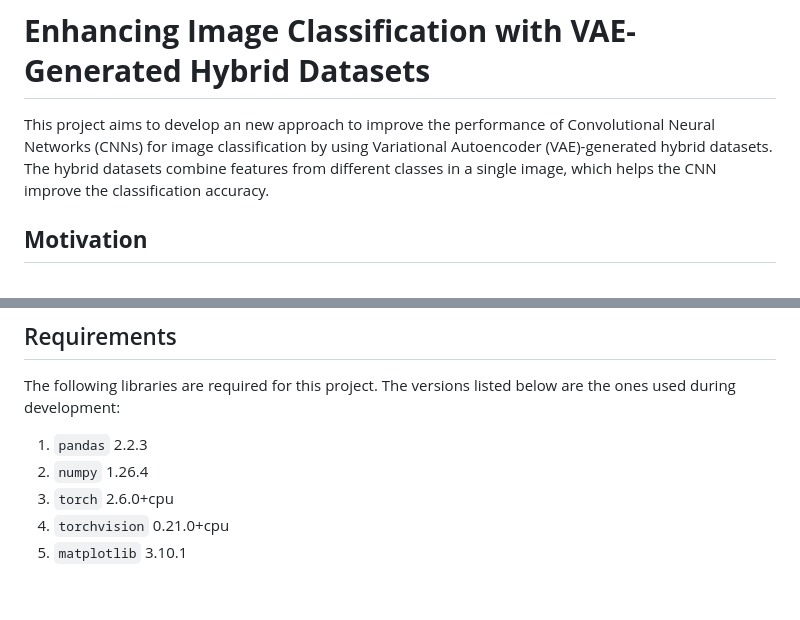
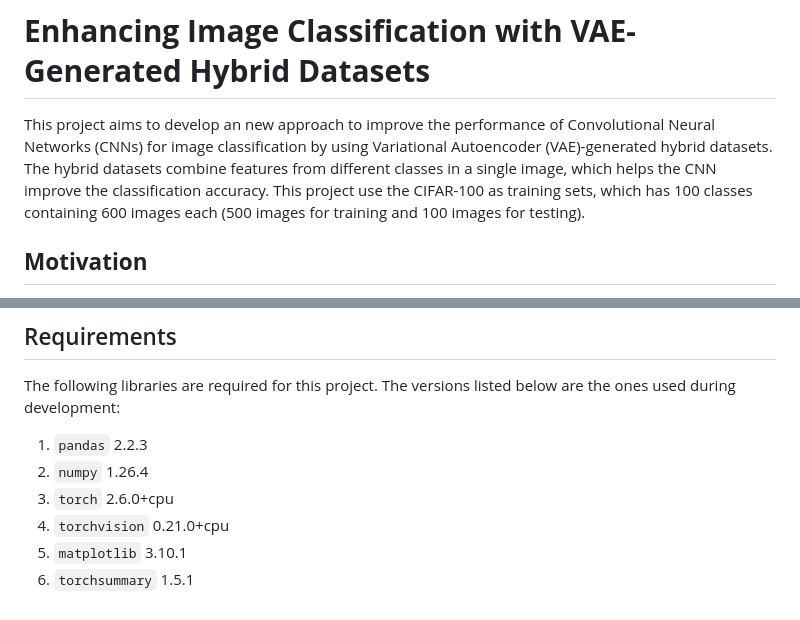
Before and after one commit to PPoonYaPat/Enhancing-Image-Classification-with-VAE-Generated-Hybrid-Datasets, a Markdown page: README.md, 2 parts joined by grey strips. GitHub-like rendering.

```diff
--- a/README.md
+++ b/README.md
@@ -1,6 +1,6 @@
 # **Enhancing Image Classification with VAE-Generated Hybrid Datasets**
 
-This project aims to develop an new approach to improve the performance of Convolutional Neural Networks (CNNs) for image classification by using Variational Autoencoder (VAE)-generated hybrid datasets. The hybrid datasets combine features from different classes in a single image, which helps the CNN improve the classification accuracy.
+This project aims to develop an new approach to improve the performance of Convolutional Neural Networks (CNNs) for image classification by using Variational Autoencoder (VAE)-generated hybrid datasets. The hybrid datasets combine features from different classes in a single image, which helps the CNN improve the classification accuracy. This project use the CIFAR-100 as training sets, which has 100 classes containing 600 images each (500 images for training and 100 images for testing).
 
 
 ## **Motivation**
@@ -68,3 +68,4 @@ The following libraries are required for this project. The versions listed below
 3. `torch` 2.6.0+cpu
 4. `torchvision` 0.21.0+cpu
 5. `matplotlib` 3.10.1
+6. `torchsummary` 1.5.1
```
